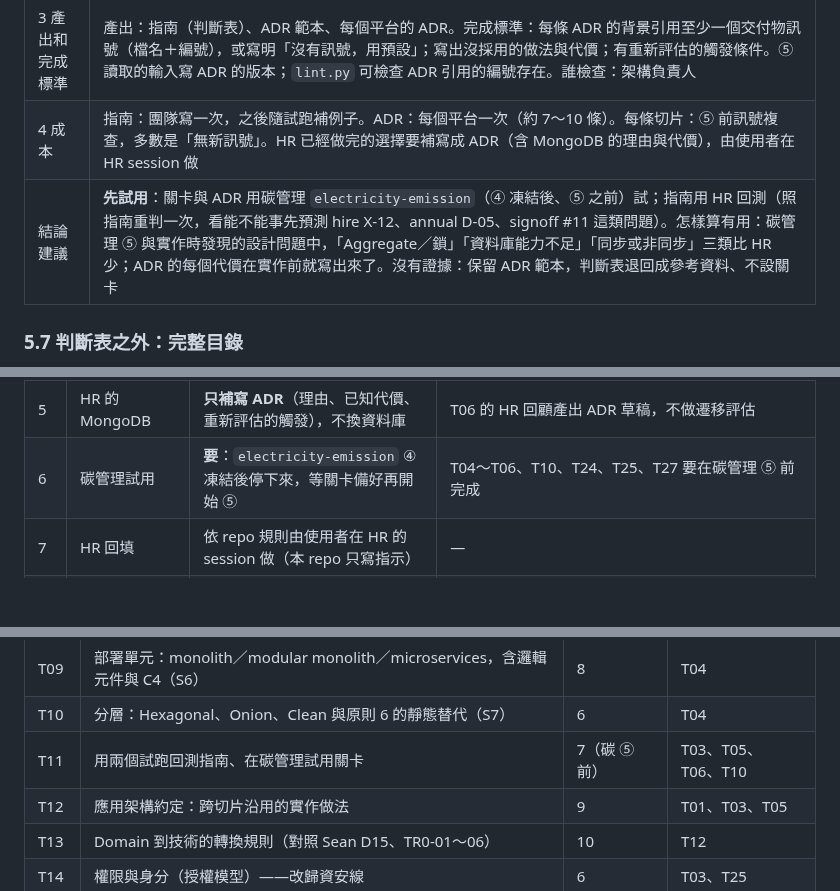
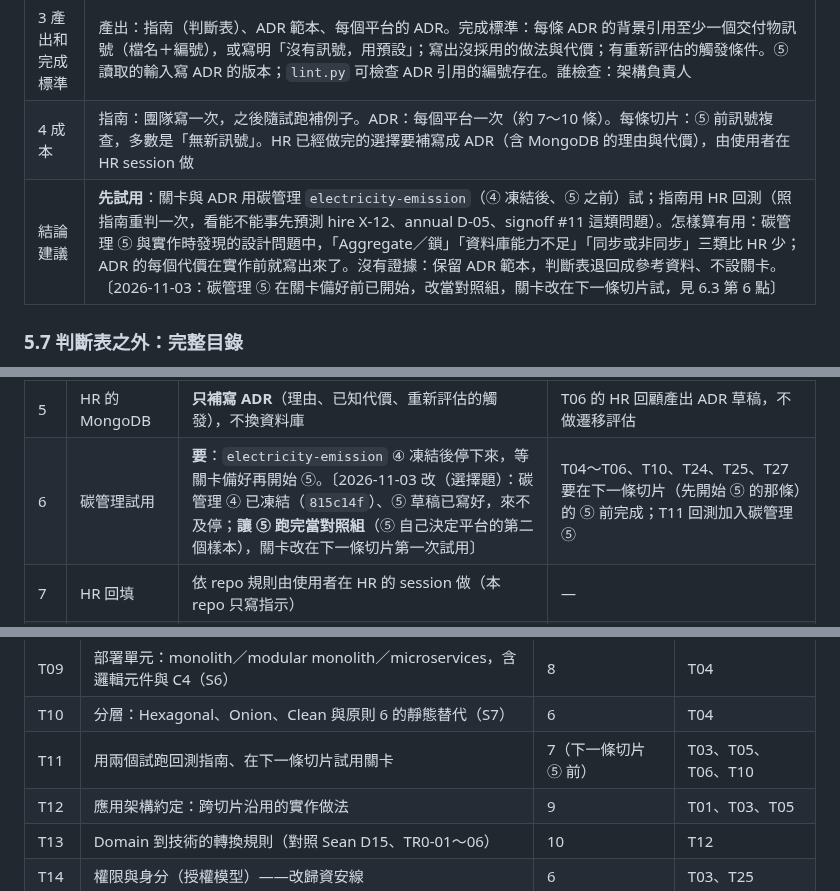
Before and after one commit to JiHungLin/OntologyDesignResearch, a Markdown page: 20261102Domain與系統架構分工分析.md, 3 parts joined by grey strips. GitHub-like rendering; blank space fills up the shorter version.

```diff
--- a/20261102Domain與系統架構分工分析.md
+++ b/20261102Domain與系統架構分工分析.md
@@ -252,7 +252,7 @@ Sean 自己在 Layer 1 和實作之間放了一整層「轉換契約」：
 | 2 放在哪裡 | 不屬於 Domain 設計六步，屬「應用架構」：知識放《架構決策指南》（團隊文件），決定放每個平台的 ADR；流程只加兩個時間點（規劃後初判、第一條切片 ④ 後的關卡）與 ⑤ 前的訊號複查。和《平台架構約定》是補充關係（約束 vs. 選擇），不重複 |
 | 3 產出和完成標準 | 產出：指南（判斷表）、ADR 範本、每個平台的 ADR。完成標準：每條 ADR 的背景引用至少一個交付物訊號（檔名＋編號），或寫明「沒有訊號，用預設」；寫出沒採用的做法與代價；有重新評估的觸發條件。⑤ 讀取的輸入寫 ADR 的版本；`lint.py` 可檢查 ADR 引用的編號存在。誰檢查：架構負責人 |
 | 4 成本 | 指南：團隊寫一次，之後隨試跑補例子。ADR：每個平台一次（約 7～10 條）。每條切片：⑤ 前訊號複查，多數是「無新訊號」。HR 已經做完的選擇要補寫成 ADR（含 MongoDB 的理由與代價），由使用者在 HR session 做 |
-| 結論建議 | **先試用**：關卡與 ADR 用碳管理 `electricity-emission`（④ 凍結後、⑤ 之前）試；指南用 HR 回測（照指南重判一次，看能不能事先預測 hire X-12、annual D-05、signoff #11 這類問題）。怎樣算有用：碳管理 ⑤ 與實作時發現的設計問題中，「Aggregate／鎖」「資料庫能力不足」「同步或非同步」三類比 HR 少；ADR 的每個代價在實作前就寫出來了。沒有證據：保留 ADR 範本，判斷表退回成參考資料、不設關卡 |
+| 結論建議 | **先試用**：關卡與 ADR 用碳管理 `electricity-emission`（④ 凍結後、⑤ 之前）試；指南用 HR 回測（照指南重判一次，看能不能事先預測 hire X-12、annual D-05、signoff #11 這類問題）。怎樣算有用：碳管理 ⑤ 與實作時發現的設計問題中，「Aggregate／鎖」「資料庫能力不足」「同步或非同步」三類比 HR 少；ADR 的每個代價在實作前就寫出來了。沒有證據：保留 ADR 範本，判斷表退回成參考資料、不設關卡。〔2026-11-03：碳管理 ⑤ 在關卡備好前已開始，改當對照組，關卡改在下一條切片試，見 6.3 第 6 點〕 |
 
 ### 5.7 判斷表之外：完整目錄
 
@@ -325,7 +325,7 @@ S1～S7 是從使用者舉的例子展開的第一批。架構與選型要考慮
 | 3 | 架構決定紀錄放哪裡 | **各 domain repo 的 `architecture/`**（和 `core/` 平行，工具包更新不覆蓋） | T03 照此設計範本與 `build_kit.py` |
 | 4 | 分工方案 | **B：責任分三塊、不加步驟**（先試用） | 第二部分照 B 進行 |
 | 5 | HR 的 MongoDB | **只補寫 ADR**（理由、已知代價、重新評估的觸發），不換資料庫 | T06 的 HR 回顧產出 ADR 草稿，不做遷移評估 |
-| 6 | 碳管理試用 | **要**：`electricity-emission` ④ 凍結後停下來，等關卡備好再開始 ⑤ | T04～T06、T10、T24、T25、T27 要在碳管理 ⑤ 前完成 |
+| 6 | 碳管理試用 | **要**：`electricity-emission` ④ 凍結後停下來，等關卡備好再開始 ⑤。〔2026-11-03 改（選擇題）：碳管理 ④ 已凍結（`815c14f`）、⑤ 草稿已寫好，來不及停；**讓 ⑤ 跑完當對照組**（⑤ 自己決定平台的第二個樣本），關卡改在下一條切片第一次試用〕 | T04～T06、T10、T24、T25、T27 要在下一條切片（先開始 ⑤ 的那條）的 ⑤ 前完成；T11 回測加入碳管理 ⑤ |
 | 7 | HR 回填 | 依 repo 規則由使用者在 HR 的 session 做（本 repo 只寫指示） | — |
 | 8 | 資安標準 | **個資法＋OWASP ASVS Level 2**；ISO 27001／27701 先只當參考 | T24 以此盤點；T25 的指南、T27 的攻擊者角度、T29 的自動化都對照 ASVS L2 |
 | — | 資安的位置 | **獨立成一條線**（第七節建議 C，先試用） | 第二部分照資安線進行 |
@@ -544,7 +544,7 @@ T24 資安範圍、負責人與合規盤點（使用者決定）─→ T25 《
 | T08 | CQRS 與 Event Sourcing（S4、S5），以及和 P2、P3 的關係 | 8 | T04、T05 |
 | T09 | 部署單元：monolith／modular monolith／microservices，含邏輯元件與 C4（S6） | 8 | T04 |
 | T10 | 分層：Hexagonal、Onion、Clean 與原則 6 的靜態替代（S7） | 6 | T04 |
-| T11 | 用兩個試跑回測指南、在碳管理試用關卡 | 7（碳 ⑤ 前） | T03、T05、T06、T10 |
+| T11 | 用兩個試跑回測指南、在下一條切片試用關卡 | 7（下一條切片 ⑤ 前） | T03、T05、T06、T10 |
 | T12 | 應用架構約定：跨切片沿用的實作做法 | 9 | T01、T03、T05 |
 | T13 | Domain 到技術的轉換規則（對照 Sean D15、TR0-01～06） | 10 | T12 |
 | T14 | 權限與身分（授權模型）——改歸資安線 | 6 | T03、T25 |
```
Also changed, not shown: other parts of 20261102Domain與系統架構分工分析.md (+11 -11 lines), CLAUDE.md (+1 -0 lines).
